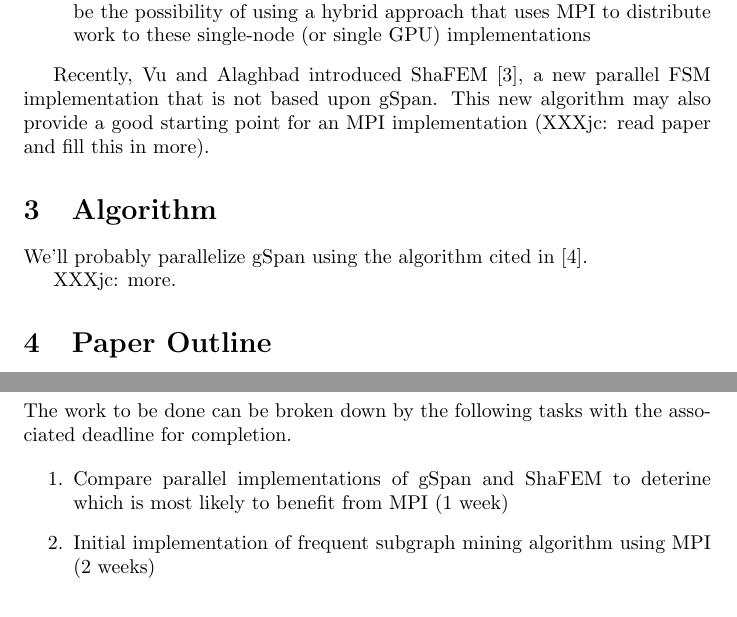
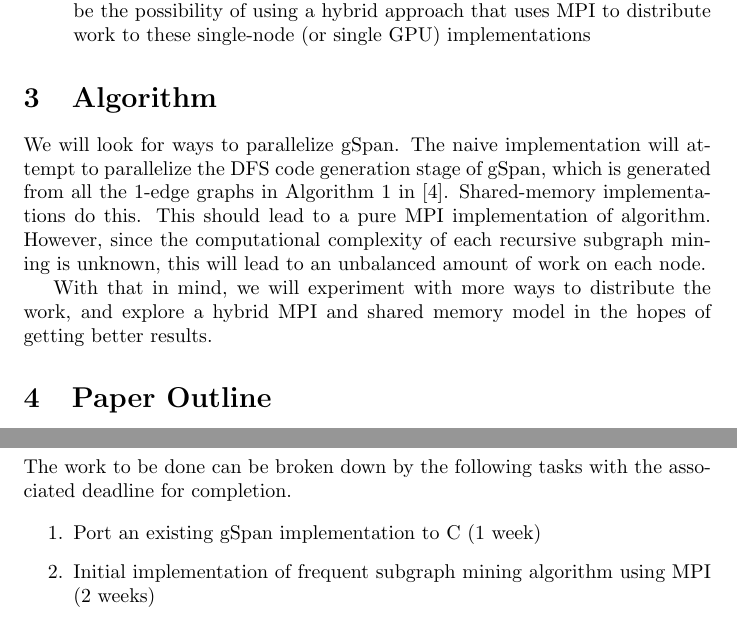
Before and after one commit to khsa1/cs691-project, a LaTeX document (main.tex, which reads algorithm.tex, background.tex, programmatics.tex): two parts of page 2 of 4, joined at a grey line, cut so that both start at the same text. Compiled offline with pdfLaTeX.

Commit message:
A little bit more in the algorithm section.
- Also, remove references to shafem

```diff
--- a/algorithm.tex
+++ b/algorithm.tex
@@ -1,5 +1,13 @@
 \section{Algorithm}
 
-We'll probably parallelize gSpan using the algorithm cited in \cite{gspancuda}.
+We will look for ways to parallelize gSpan.  The naive implementation will
+attempt to parallelize the DFS code generation stage of gSpan, which is
+generated from all the 1-edge graphs in Algorithm 1 in \cite{gspan}.
+Shared-memory implementations do this.  This should lead to a pure
+MPI implementation of algorithm.  However, since the computational
+complexity of each recursive subgraph mining is unknown, this will lead
+to an unbalanced amount of work on each node.
 
-XXXjc: more.
+With that in mind, we will experiment with more ways to distribute the work,
+and explore a hybrid MPI and shared memory model in the hopes of getting
+better results.
--- a/background.tex
+++ b/background.tex
@@ -27,8 +27,3 @@ conclusions:
 		that uses MPI to distribute work to these single-node
 		(or single GPU) implementations}
 \end{itemize}
-
-Recently, Vu and Alaghbad introduced ShaFEM\cite{shafem}, a new parallel FSM
-implementation that is not based upon gSpan.  This new algorithm may also
-provide a good starting point for an MPI implementation (XXXjc: read paper
-and fill this in more).
--- a/programmatics.tex
+++ b/programmatics.tex
@@ -8,8 +8,7 @@ The work to be done can be broken down by the following tasks with the
 associated deadline for completion.
 
 \begin{itemize}
-	\item[1.]{Compare parallel implementations of gSpan and ShaFEM to
-		  deterine which is most likely to benefit from MPI (1 week)}
+	\item[1.]{Port an existing gSpan implementation to C (1 week)}
 	\item[2.]{Initial implementation of frequent subgraph mining
 		  algorithm using MPI (2 weeks)}
 	\item[3.]{Optimize implementation using performance data from several
```
Also changed, not shown: programmatics.tex (4 more changed lines).
